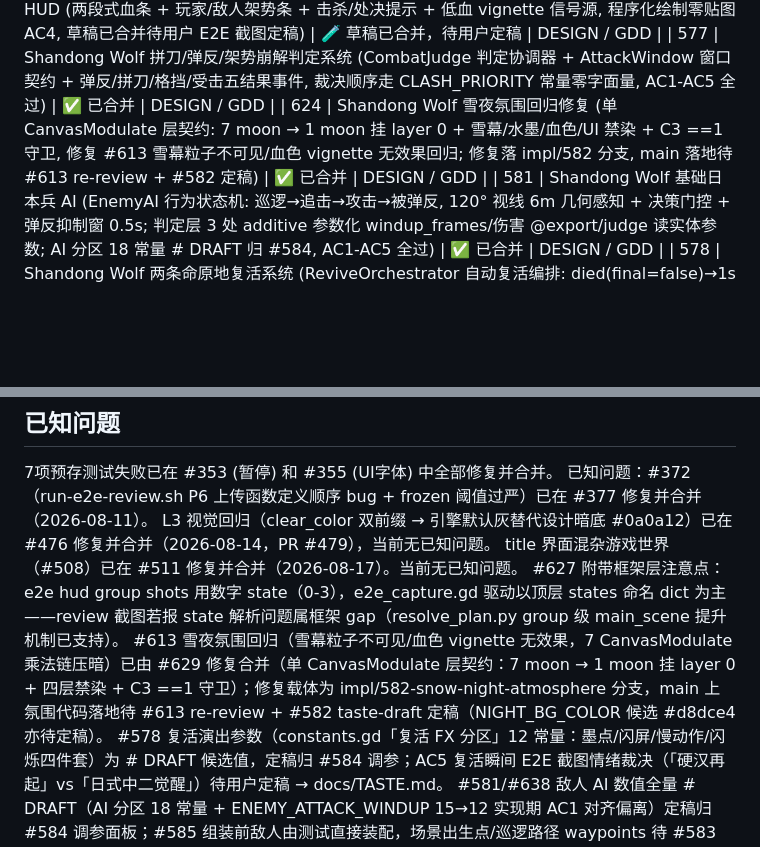
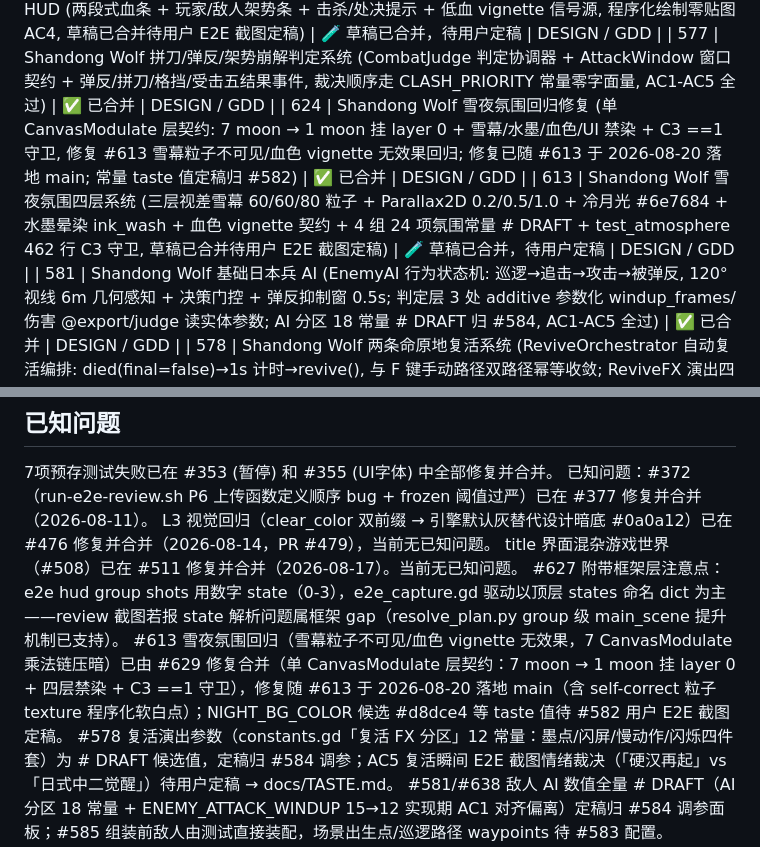
Before and after one commit to devvi/agent-game-test, a Markdown page: docs/PROJECT.md, 2 parts joined by grey strips. GitHub-like rendering; blank space fills up the shorter version.

```diff
--- a/docs/PROJECT.md
+++ b/docs/PROJECT.md
@@ -113,7 +113,8 @@
 | 574 | Shandong Wolf 火柴人剪影骨架与关键帧动画 (Line2D 程序化骨架 + 11 态 AnimationPlayer 关键帧 + consume_state 契约 + additive 刀光, 零美术资产 AC5) | ✅ 已合并 | DESIGN / GDD |
 | 576 | Shandong Wolf 血条与架势条极简 HUD (两段式血条 + 玩家/敌人架势条 + 击杀/处决提示 + 低血 vignette 信号源, 程序化绘制零贴图 AC4, 草稿已合并待用户 E2E 截图定稿) | 🧪 草稿已合并，待用户定稿 | DESIGN / GDD |
 | 577 | Shandong Wolf 拼刀/弹反/架势崩解判定系统 (CombatJudge 判定协调器 + AttackWindow 窗口契约 + 弹反/拼刀/格挡/受击五结果事件, 裁决顺序走 CLASH_PRIORITY 常量零字面量, AC1-AC5 全过) | ✅ 已合并 | DESIGN / GDD |
-| 624 | Shandong Wolf 雪夜氛围回归修复 (单 CanvasModulate 层契约: 7 moon → 1 moon 挂 layer 0 + 雪幕/水墨/血色/UI 禁染 + C3 ==1 守卫, 修复 #613 雪幕粒子不可见/血色 vignette 无效果回归; 修复落 impl/582 分支, main 落地待 #613 re-review + #582 定稿) | ✅ 已合并 | DESIGN / GDD |
+| 624 | Shandong Wolf 雪夜氛围回归修复 (单 CanvasModulate 层契约: 7 moon → 1 moon 挂 layer 0 + 雪幕/水墨/血色/UI 禁染 + C3 ==1 守卫, 修复 #613 雪幕粒子不可见/血色 vignette 无效果回归; 修复已随 #613 于 2026-08-20 落地 main; 常量 taste 值定稿归 #582) | ✅ 已合并 | DESIGN / GDD |
+| 613 | Shandong Wolf 雪夜氛围四层系统 (三层视差雪幕 60/60/80 粒子 + Parallax2D 0.2/0.5/1.0 + 冷月光 #6e7684 + 水墨晕染 ink_wash + 血色 vignette 契约 + 4 组 24 项氛围常量 # DRAFT + test_atmosphere 462 行 C3 守卫, 草稿已合并待用户 E2E 截图定稿) | 🧪 草稿已合并，待用户定稿 | DESIGN / GDD |
 | 581 | Shandong Wolf 基础日本兵 AI (EnemyAI 行为状态机: 巡逻→追击→攻击→被弹反, 120° 视线 6m 几何感知 + 决策门控 + 弹反抑制窗 0.5s; 判定层 3 处 additive 参数化 windup_frames/伤害 @export/judge 读实体参数; AI 分区 18 常量 # DRAFT 归 #584, AC1-AC5 全过) | ✅ 已合并 | DESIGN / GDD |
 | 578 | Shandong Wolf 两条命原地复活系统 (ReviveOrchestrator 自动复活编排: died(final=false)→1s 计时→revive(), 与 F 键手动路径双路径幂等收敛; ReviveFX 演出四件套: 墨点 burst/瞬态闪屏/慢动作/无敌闪烁, 12 演出常量 # DRAFT 归 #584, SW-015 终态契约固化, AC1-AC5 全过) | ✅ 已合并 | DESIGN / GDD |
 ## 已知问题
@@ -123,6 +124,6 @@
 L3 视觉回归（clear_color 双前缀 → 引擎默认灰替代设计暗底 #0a0a12）已在 #476 修复并合并（2026-08-14，PR #479），当前无已知问题。
 title 界面混杂游戏世界（#508）已在 #511 修复并合并（2026-08-17）。当前无已知问题。
 #627 附带框架层注意点：e2e hud group shots 用数字 state（0-3），e2e_capture.gd 驱动以顶层 states 命名 dict 为主——review 截图若报 state 解析问题属框架 gap（resolve_plan.py group 级 main_scene 提升机制已支持）。
-#613 雪夜氛围回归（雪幕粒子不可见/血色 vignette 无效果，7 CanvasModulate 乘法链压暗）已由 #629 修复合并（单 CanvasModulate 层契约：7 moon → 1 moon 挂 layer 0 + 四层禁染 + C3 ==1 守卫）；修复载体为 impl/582-snow-night-atmosphere 分支，main 上氛围代码落地待 #613 re-review + #582 taste-draft 定稿（NIGHT_BG_COLOR 候选 #d8dce4 亦待定稿）。
+#613 雪夜氛围回归（雪幕粒子不可见/血色 vignette 无效果，7 CanvasModulate 乘法链压暗）已由 #629 修复合并（单 CanvasModulate 层契约：7 moon → 1 moon 挂 layer 0 + 四层禁染 + C3 ==1 守卫），修复随 #613 于 2026-08-20 落地 main（含 self-correct 粒子 texture 程序化软白点）；NIGHT_BG_COLOR 候选 #d8dce4 等 taste 值待 #582 用户 E2E 截图定稿。
 #578 复活演出参数（constants.gd「复活 FX 分区」12 常量：墨点/闪屏/慢动作/闪烁四件套）为 # DRAFT 候选值，定稿归 #584 调参；AC5 复活瞬间 E2E 截图情绪裁决（「硬汉再起」vs「日式中二觉醒」）待用户定稿 → docs/TASTE.md。
 #581/#638 敌人 AI 数值全量 # DRAFT（AI 分区 18 常量 + ENEMY_ATTACK_WINDUP 15→12 实现期 AC1 对齐偏离）定稿归 #584 调参面板；#585 组装前敌人由测试直接装配，场景出生点/巡逻路径 waypoints 待 #583 配置。
```
Also changed, not shown: other parts of docs/PROJECT.md (+6 -6 lines), 2 other files.
